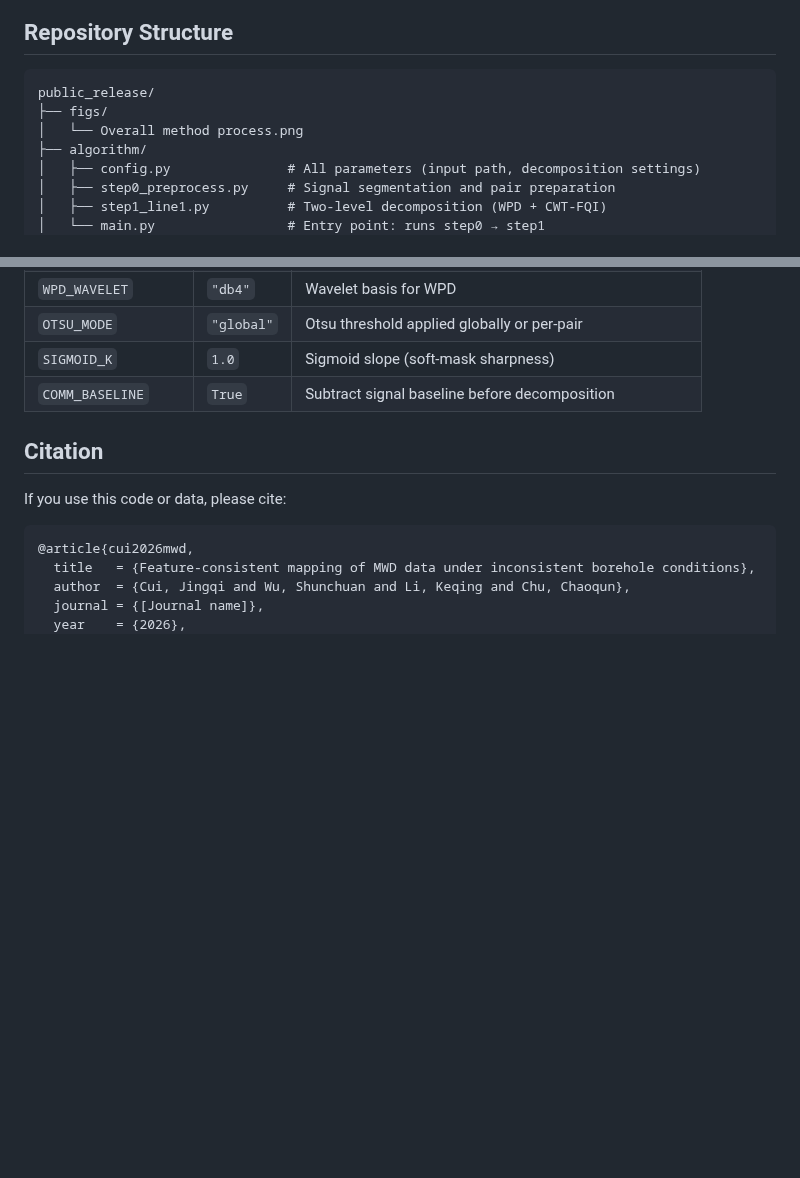
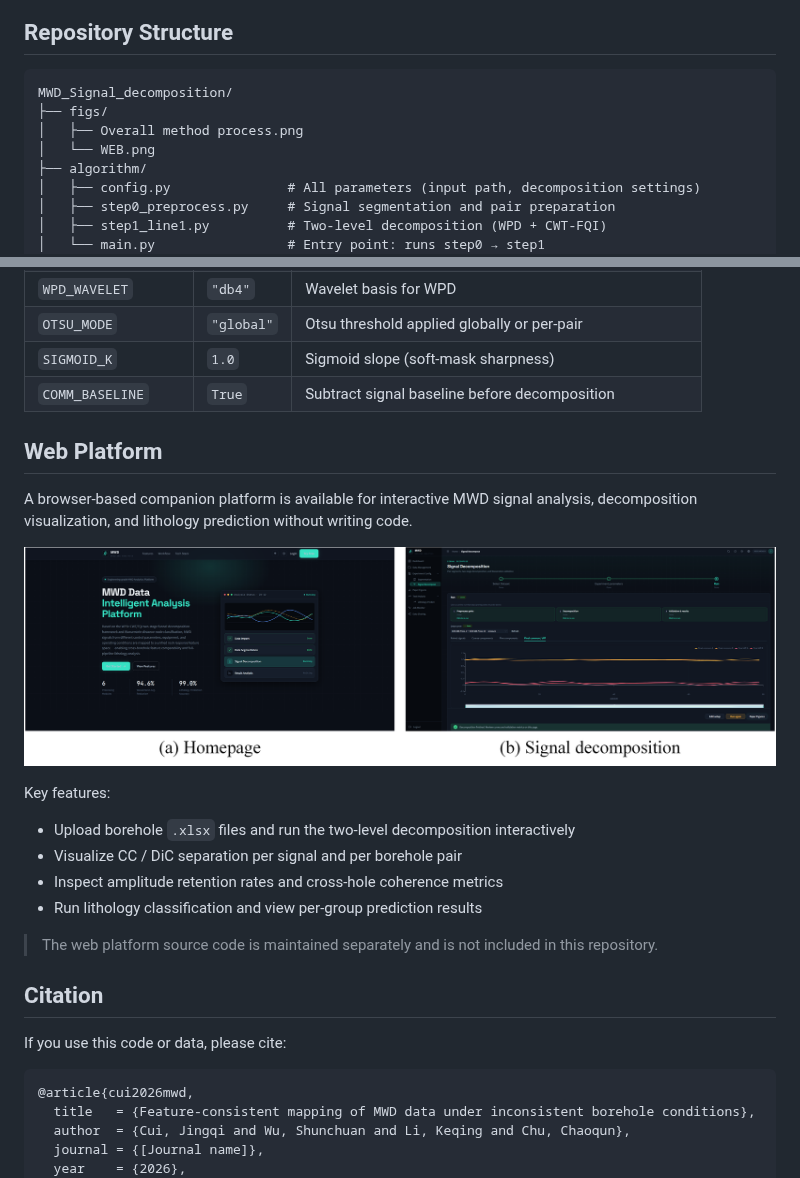
Before and after one commit to cuijingqi/MWD_Signal_decomposition, a Markdown page: README.md, 2 parts joined by grey strips. Drawn GitHub-style; pictures changed too: figs/WEB.png (added); blank space fills up the shorter version.

Commit message:
docs: add web platform section and WEB.png screenshot to README

````diff
--- a/README.md
+++ b/README.md
@@ -22,9 +22,10 @@ The decomposition enables cross-state feature alignment without requiring labele
 ## Repository Structure
 
 ```
-public_release/
+MWD_Signal_decomposition/
 ├── figs/
-│   └── Overall method process.png
+│   ├── Overall method process.png
+│   └── WEB.png
 ├── algorithm/
 │   ├── config.py               # All parameters (input path, decomposition settings)
 │   ├── step0_preprocess.py     # Signal segmentation and pair preparation
@@ -122,6 +123,20 @@ In `algorithm/config.py`:
 | `SIGMOID_K` | `1.0` | Sigmoid slope (soft-mask sharpness) |
 | `COMM_BASELINE` | `True` | Subtract signal baseline before decomposition |
 
+## Web Platform
+
+A browser-based companion platform is available for interactive MWD signal analysis, decomposition visualization, and lithology prediction without writing code.
+
+![MWD Web Platform](figs/WEB.png)
+
+Key features:
+- Upload borehole `.xlsx` files and run the two-level decomposition interactively
+- Visualize CC / DiC separation per signal and per borehole pair
+- Inspect amplitude retention rates and cross-hole coherence metrics
+- Run lithology classification and view per-group prediction results
+
+> The web platform source code is maintained separately and is not included in this repository.
+
 ## Citation
 
 If you use this code or data, please cite:
````
